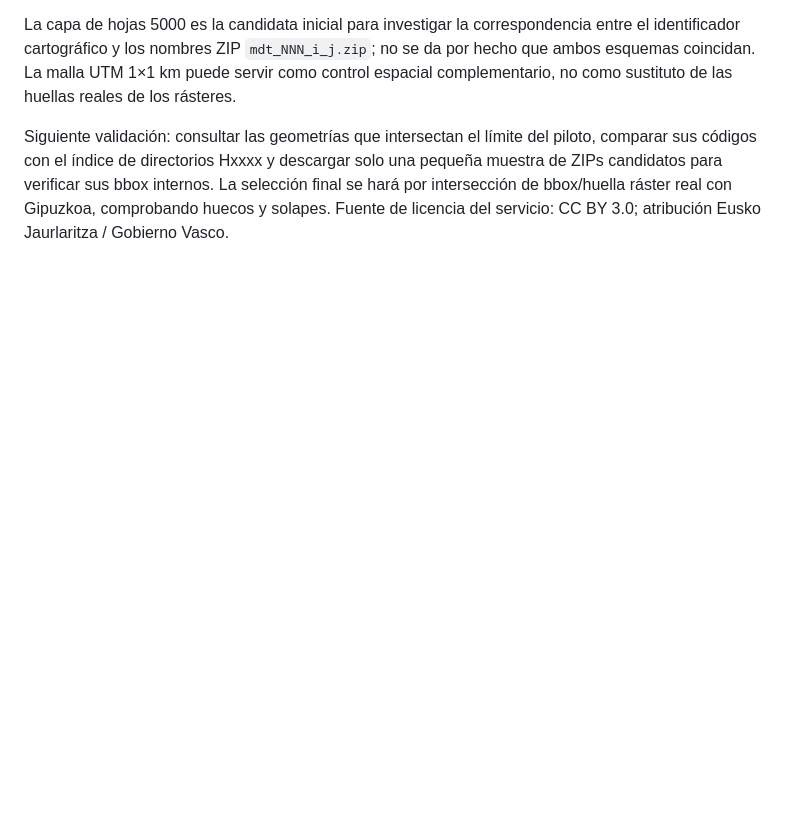
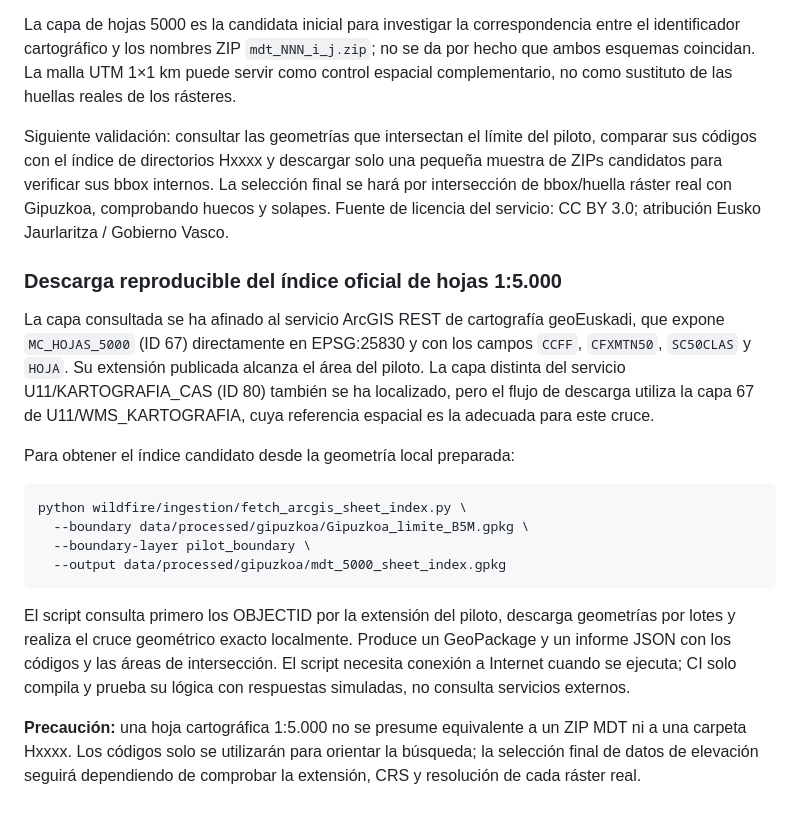
Before and after one commit to irratiamendiak/IrratiGIS, a Markdown page: wildfire/ingestion/README.md, the part around the change. GitHub-like rendering; blank space fills up the shorter version.

Commit message:
Document geoEuskadi 1:5000 sheet index retrieval workflow

```diff
--- a/wildfire/ingestion/README.md
+++ b/wildfire/ingestion/README.md
@@ -144,3 +144,19 @@ Se ha localizado una fuente cartográfica oficial que puede resolver la selecci
 La capa de hojas 5000 es la candidata inicial para investigar la correspondencia entre el identificador cartográfico y los nombres ZIP `mdt_NNN_i_j.zip`; no se da por hecho que ambos esquemas coincidan. La malla UTM 1×1 km puede servir como control espacial complementario, no como sustituto de las huellas reales de los rásteres.
 
 Siguiente validación: consultar las geometrías que intersectan el límite del piloto, comparar sus códigos con el índice de directorios Hxxxx y descargar solo una pequeña muestra de ZIPs candidatos para verificar sus bbox internos. La selección final se hará por intersección de bbox/huella ráster real con Gipuzkoa, comprobando huecos y solapes. Fuente de licencia del servicio: CC BY 3.0; atribución Eusko Jaurlaritza / Gobierno Vasco.
+
+
+### Descarga reproducible del índice oficial de hojas 1:5.000
+
+La capa consultada se ha afinado al servicio ArcGIS REST de cartografía geoEuskadi, que expone `MC_HOJAS_5000` (ID 67) directamente en EPSG:25830 y con los campos `CCFF`, `CFXMTN50`, `SC50CLAS` y `HOJA`. Su extensión publicada alcanza el área del piloto. La capa distinta del servicio U11/KARTOGRAFIA_CAS (ID 80) también se ha localizado, pero el flujo de descarga utiliza la capa 67 de U11/WMS_KARTOGRAFIA, cuya referencia espacial es la adecuada para este cruce.
+
+Para obtener el índice candidato desde la geometría local preparada:
+
+    python wildfire/ingestion/fetch_arcgis_sheet_index.py \
+      --boundary data/processed/gipuzkoa/Gipuzkoa_limite_B5M.gpkg \
+      --boundary-layer pilot_boundary \
+      --output data/processed/gipuzkoa/mdt_5000_sheet_index.gpkg
+
+El script consulta primero los OBJECTID por la extensión del piloto, descarga geometrías por lotes y realiza el cruce geométrico exacto localmente. Produce un GeoPackage y un informe JSON con los códigos y las áreas de intersección. El script necesita conexión a Internet cuando se ejecuta; CI solo compila y prueba su lógica con respuestas simuladas, no consulta servicios externos.
+
+**Precaución:** una hoja cartográfica 1:5.000 no se presume equivalente a un ZIP MDT ni a una carpeta Hxxxx. Los códigos solo se utilizarán para orientar la búsqueda; la selección final de datos de elevación seguirá dependiendo de comprobar la extensión, CRS y resolución de cada ráster real.
```
